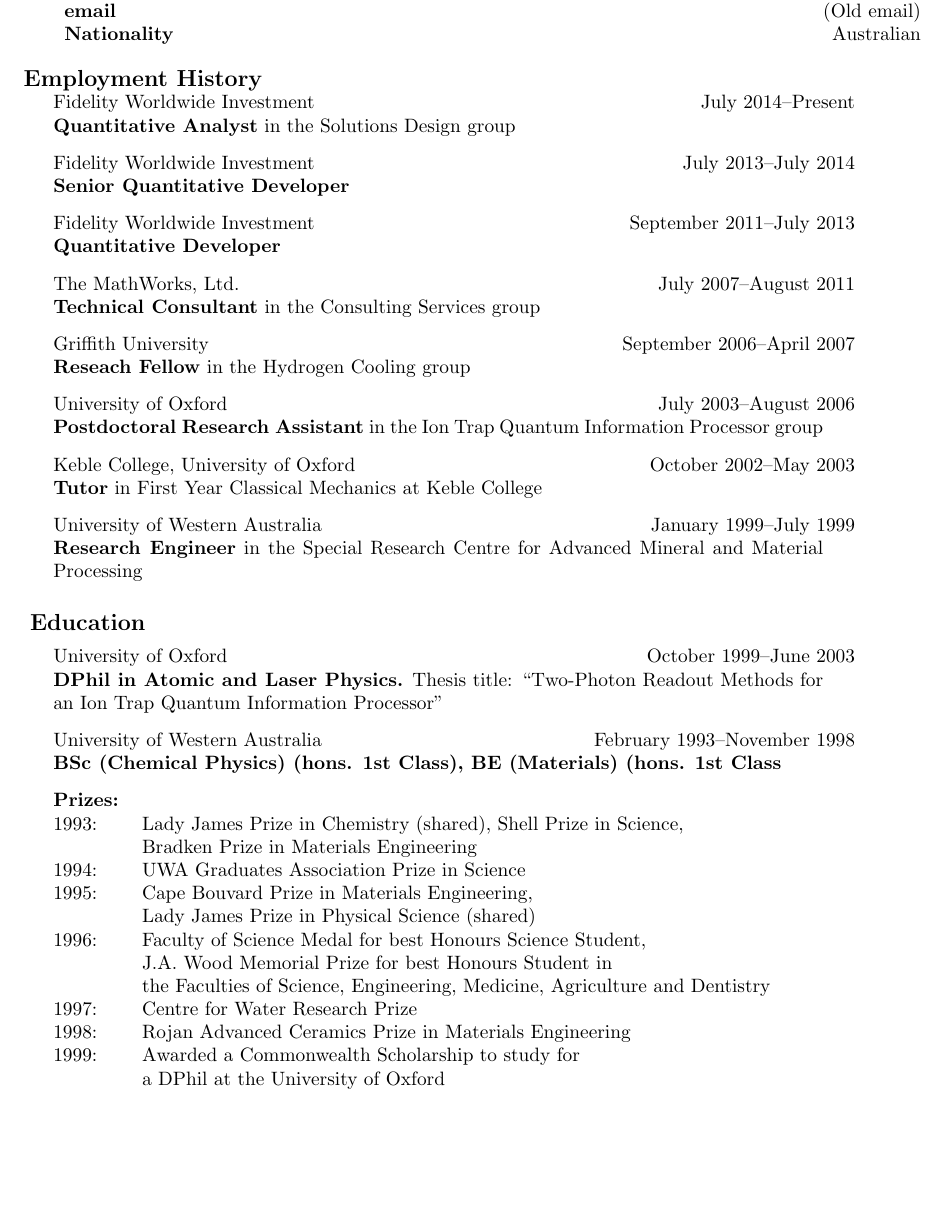
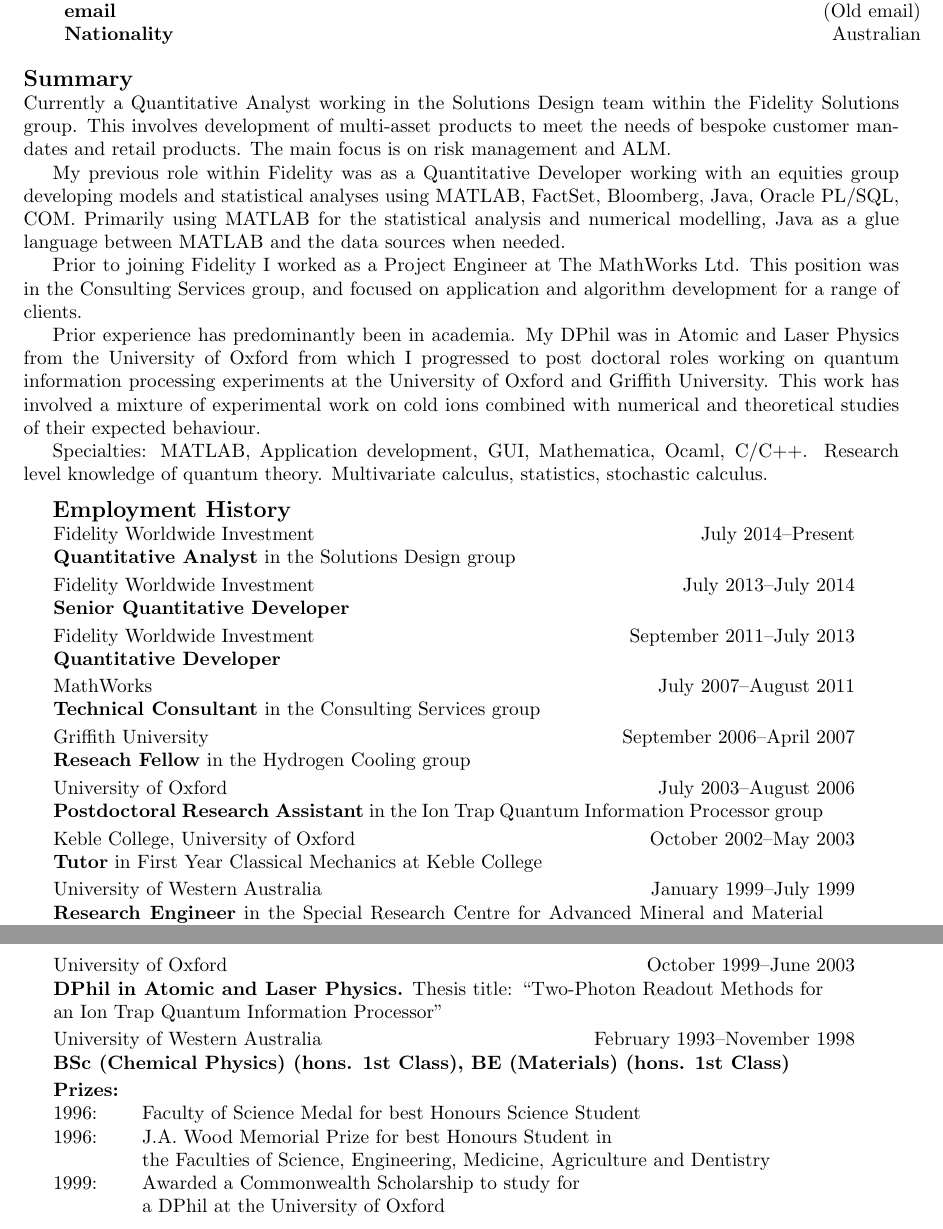
Before and after one commit to mattmcd/CV, a LaTeX CV (CV_academic.tex): part of page 1 of 3 before the commit and two parts of pages 1 and 2 of 3 after it, the two joined at a grey line, cut so that both start at the same text, the shorter picture padded with empty space. Compiled offline with pdfLaTeX.

Commit message:
Include (far too wordy) LinkedIn summary.

```diff
--- a/CV_academic.tex
+++ b/CV_academic.tex
@@ -8,7 +8,7 @@
 #5 & #1--#2 \\
 \multicolumn{2}{p{140mm}}{\textbf{#3}{#4}}
 \end{tabular*}
-\vspace{0.1in}
+\vspace{0.8mm}
  }
 \begin{document}
 \begin{tabular*}{160mm}{l@{\extracolsep{\fill}}r}
@@ -23,6 +23,37 @@
 \end{tabular*}
 \vspace{0.1in}
 \\
+{\large \textbf{Summary}}\\
+  Currently a Quantitative Analyst working in the Solutions Design team
+  within the Fidelity Solutions group.  This involves development of
+  multi-asset products to meet the needs of bespoke customer mandates and
+  retail products. The main focus is on risk management and ALM.
+
+  My
+  previous role within Fidelity was as a Quantitative Developer working
+  with an equities group developing models and statistical analyses using
+  MATLAB, FactSet, Bloomberg, Java, Oracle PL/SQL, COM. Primarily using
+  MATLAB for the statistical analysis and numerical modelling, Java as a
+  glue language between MATLAB and the data sources when needed.
+
+  Prior to
+  joining Fidelity I worked as a Project Engineer at The MathWorks Ltd.
+  This position was in the Consulting Services group, and focused on
+  application and algorithm development for a range of clients.
+
+  Prior
+  experience has predominantly been in academia. My DPhil was in Atomic and
+  Laser Physics from the University of Oxford from which I progressed to
+  post doctoral roles working on quantum information processing experiments
+  at the University of Oxford and Griffith University. This work has
+  involved a mixture of experimental work on cold ions combined with
+  numerical and theoretical studies of their expected behaviour.
+
+  Specialties: MATLAB, Application development, GUI, Mathematica, Ocaml,
+  C/C++. Research level knowledge of quantum theory. Multivariate calculus,
+  statistics, stochastic calculus.
+
+\vspace{0.1in}
 {\large \textbf{Employment History}}\\
 \vspace{0.1in}
 \begin{tabular}{l}
@@ -33,7 +64,7 @@
   \role{September 2011}{July 2013}{Quantitative Developer}{}
     {Fidelity Worldwide Investment} \\
   \role{July 2007}{August 2011}{Technical Consultant}{ in the Consulting
-  Services group}{The MathWorks, Ltd.} \\
+  Services group}{MathWorks} \\
   \role{September 2006}{April 2007}{Reseach Fellow}{ in the Hydrogen
   Cooling group}{Griffith University} \\
   \role{July 2003}{August 2006}{Postdoctoral Research Assistant}{ in the
@@ -55,26 +86,17 @@
      Processor''}
      {University of Oxford} \\
   \role{February 1993}{November 1998}
-      {BSc (Chemical Physics) (hons. 1st Class), BE (Materials) (hons. 1st
-      Class}{}
+      {BSc (Chemical Physics) (hons. 1st Class),
+       BE (Materials) (hons. 1st Class)}{}
       {University of Western Australia}
     \\
     \begin{tabular*}{140mm}{ll}
       \textbf{Prizes:}\\
-         1993: & Lady James Prize in Chemistry (shared), Shell Prize in
-         Science, \\
-         & Bradken Prize in Materials Engineering\\
-         1994: & UWA Graduates Association Prize in Science\\
-         1995: & Cape Bouvard Prize in Materials Engineering, \\
-         & Lady James Prize in Physical Science (shared)\\
         1996: & Faculty of Science Medal for best Honours Science
-        Student,\\
-        & J.A. Wood Memorial Prize for best Honours Student in\\
+        Student\\
+        1996: & J.A. Wood Memorial Prize for best Honours Student in\\
         & the Faculties of Science, Engineering, Medicine, Agriculture
         and Dentistry\\
-         1997: & Centre for Water Research Prize\\
-         1998: & Rojan Advanced Ceramics Prize in Materials
-         Engineering\\
          1999: & Awarded a Commonwealth Scholarship to study for\\
          & a DPhil at the University of Oxford
     \end{tabular*}
```
